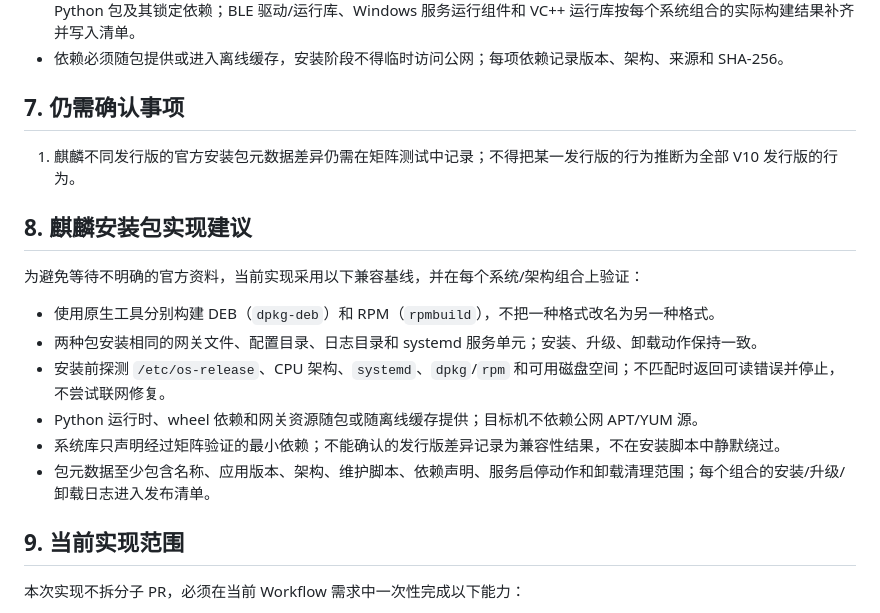
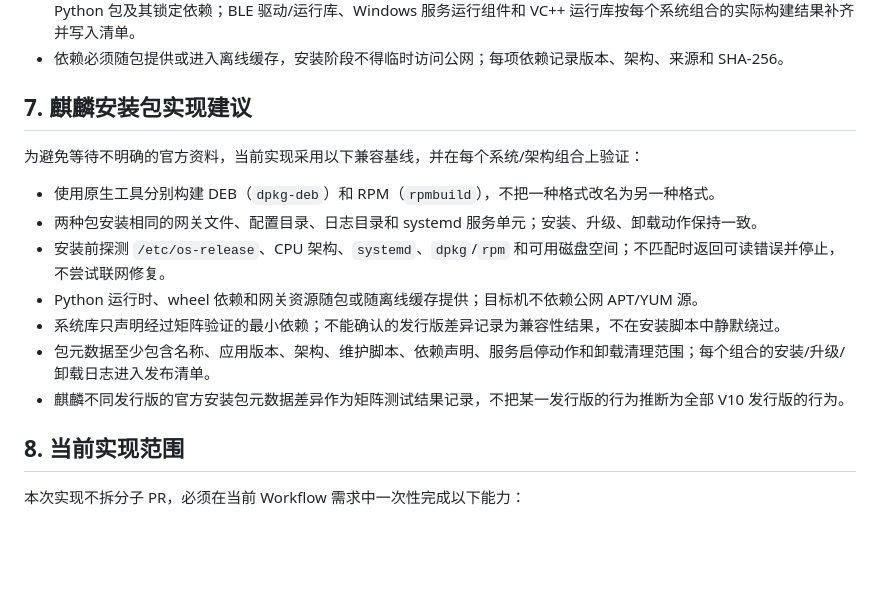
Before and after one commit to Entertech/NeuroBridge, a Markdown page: doc/product/发布工作流 PRD.md, the part around the change. GitHub-like rendering; blank space fills up the shorter version.

Commit message:
[codex] docs: move Kylin checks into validation

```diff
--- a/doc/product/发布工作流 PRD.md
+++ b/doc/product/发布工作流 PRD.md
@@ -96,11 +96,7 @@
 - 运行时依赖清单基线：Python 运行时（按支持的 Windows 架构提供）、`bleak==0.19.0`、`websockets==12.0`、网关 Python 包及其锁定依赖；BLE 驱动/运行库、Windows 服务运行组件和 VC++ 运行库按每个系统组合的实际构建结果补齐并写入清单。
 - 依赖必须随包提供或进入离线缓存，安装阶段不得临时访问公网；每项依赖记录版本、架构、来源和 SHA-256。
 
-## 7. 仍需确认事项
-
-1. 麒麟不同发行版的官方安装包元数据差异仍需在矩阵测试中记录；不得把某一发行版的行为推断为全部 V10 发行版的行为。
-
-## 8. 麒麟安装包实现建议
+## 7. 麒麟安装包实现建议
 
 为避免等待不明确的官方资料，当前实现采用以下兼容基线，并在每个系统/架构组合上验证：
 
@@ -110,8 +106,9 @@
 - Python 运行时、wheel 依赖和网关资源随包或随离线缓存提供；目标机不依赖公网 APT/YUM 源。
 - 系统库只声明经过矩阵验证的最小依赖；不能确认的发行版差异记录为兼容性结果，不在安装脚本中静默绕过。
 - 包元数据至少包含名称、应用版本、架构、维护脚本、依赖声明、服务启停动作和卸载清理范围；每个组合的安装/升级/卸载日志进入发布清单。
+- 麒麟不同发行版的官方安装包元数据差异作为矩阵测试结果记录，不把某一发行版的行为推断为全部 V10 发行版的行为。
 
-## 9. 当前实现范围
+## 8. 当前实现范围
 
 本次实现不拆分子 PR，必须在当前 Workflow 需求中一次性完成以下能力：
 
```
